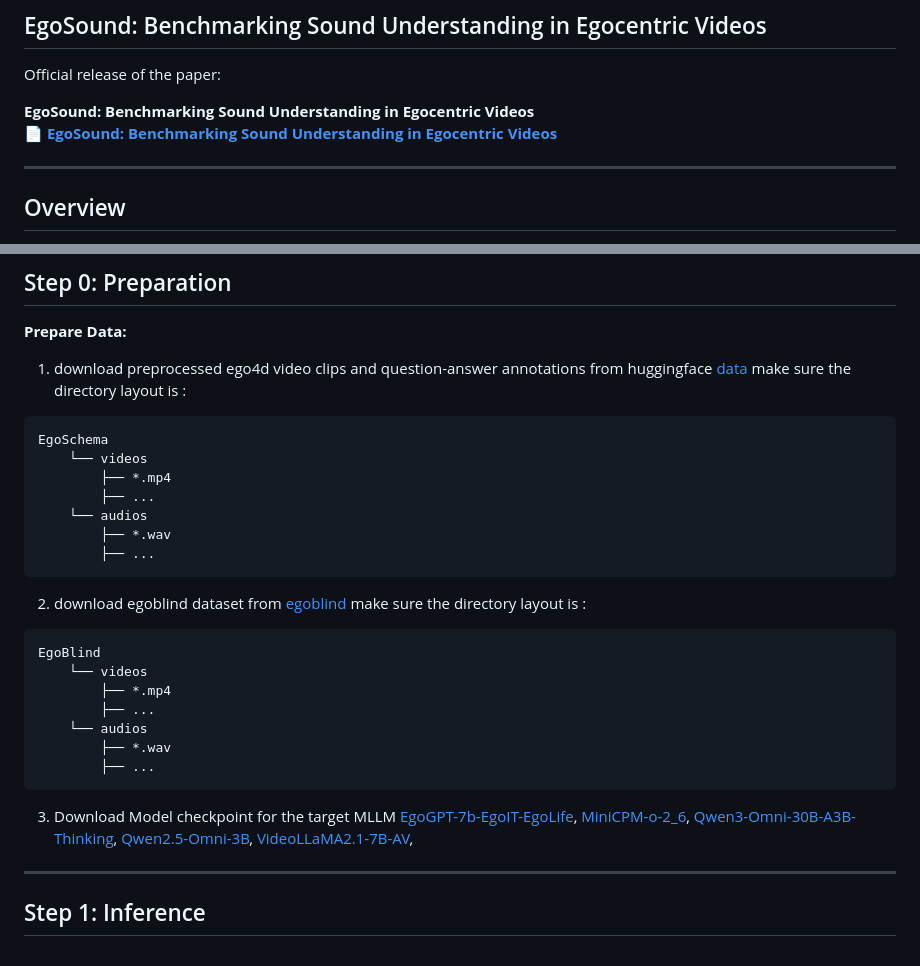
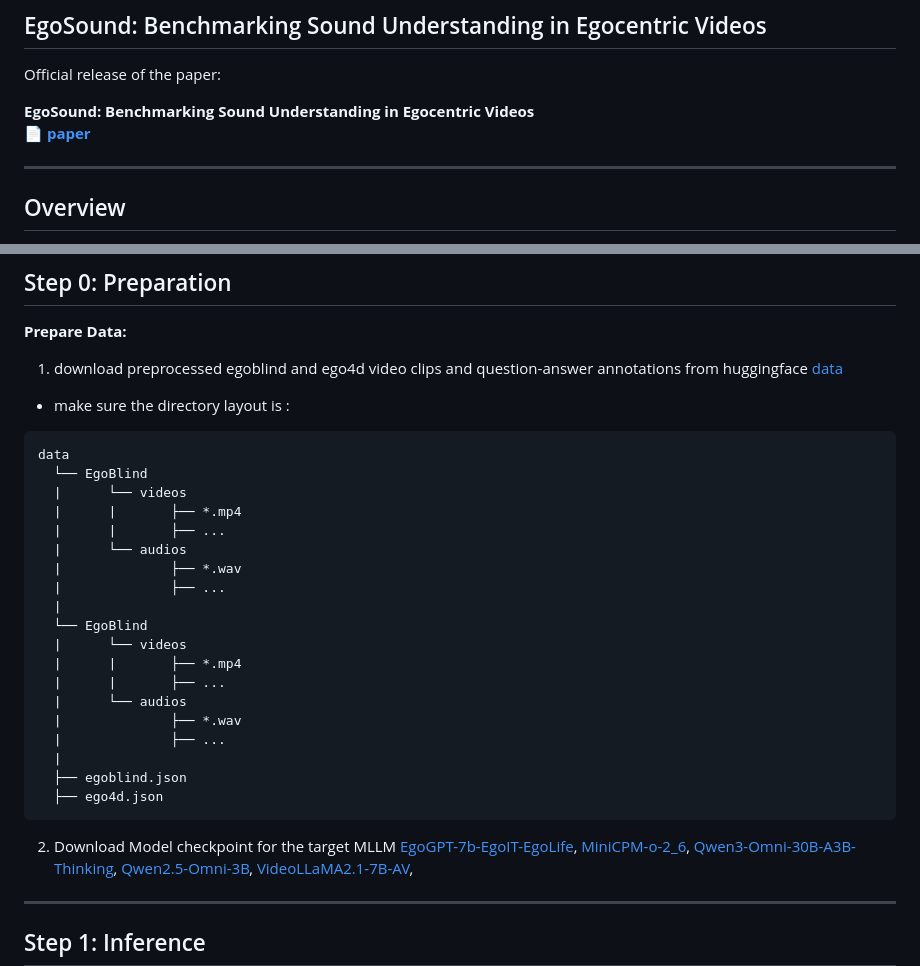
Before and after one commit to groolegend/EgoSound, a Markdown page: README.md, 2 parts joined by grey strips. Drawn GitHub-style.

Commit message:
Revise dataset instructions and links in README
Updated dataset references and directory structure in the README.

````diff
--- a/README.md
+++ b/README.md
@@ -5,7 +5,7 @@
 Official release of the paper:
 
 **EgoSound: Benchmarking Sound Understanding in Egocentric Videos**
-📄 **[EgoSound: Benchmarking Sound Understanding in Egocentric Videos](https://arxiv.org/abs/2602.14122)**
+📄 **[paper](https://arxiv.org/abs/2602.14122)**
 
 
 ---
@@ -64,29 +64,31 @@ Currently supported models:
 
 **Prepare Data:**
 
-1. download preprocessed ego4d video clips and question-answer annotations from huggingface [data](https://huggingface.co/datasets/grooLegend/EgoSound)
-make sure the directory layout is :
+1. download preprocessed egoblind and ego4d video clips and question-answer annotations from huggingface [data](https://huggingface.co/datasets/grooLegend/EgoSound)
+* make sure the directory layout is :
 ```text
-EgoSchema
-    └── videos
-        ├── *.mp4
-        ├── ...
-    └── audios
-        ├── *.wav
-        ├── ...
+data
+  └── EgoBlind
+  |      └── videos
+  |      |       ├── *.mp4
+  |      |       ├── ...
+  |      └── audios
+  |              ├── *.wav
+  |              ├── ...
+  |
+  └── EgoBlind
+  |      └── videos
+  |      |       ├── *.mp4
+  |      |       ├── ...
+  |      └── audios
+  |              ├── *.wav
+  |              ├── ...
+  |
+  ├── egoblind.json
+  ├── ego4d.json
 ```
-2. download egoblind dataset from [egoblind](https://github.com/doc-doc/EgoBlind)
-   make sure the directory layout is :
-```text
-EgoBlind
-    └── videos
-        ├── *.mp4
-        ├── ...
-    └── audios
-        ├── *.wav
-        ├── ...
-```
-3. Download Model checkpoint for the target MLLM
+
+2. Download Model checkpoint for the target MLLM
 [EgoGPT-7b-EgoIT-EgoLife](https://huggingface.co/lmms-lab/EgoGPT-7b-EgoIT-EgoLife),
 [MiniCPM-o-2_6](https://huggingface.co/openbmb/MiniCPM-o-2_6),
 [Qwen3-Omni-30B-A3B-Thinking](https://huggingface.co/Qwen/Qwen3-Omni-30B-A3B-Thinking),
````
